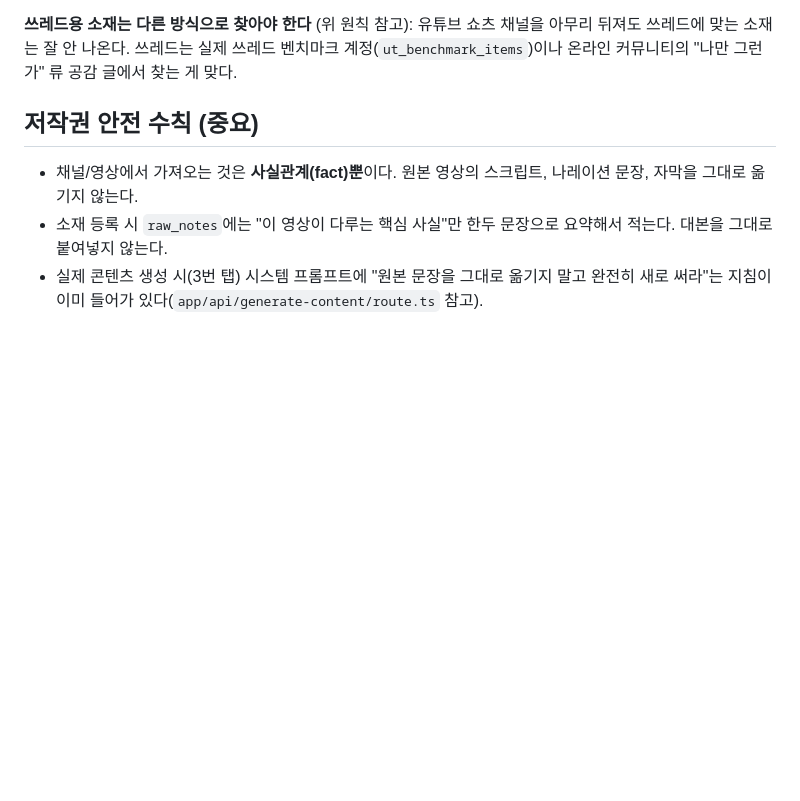
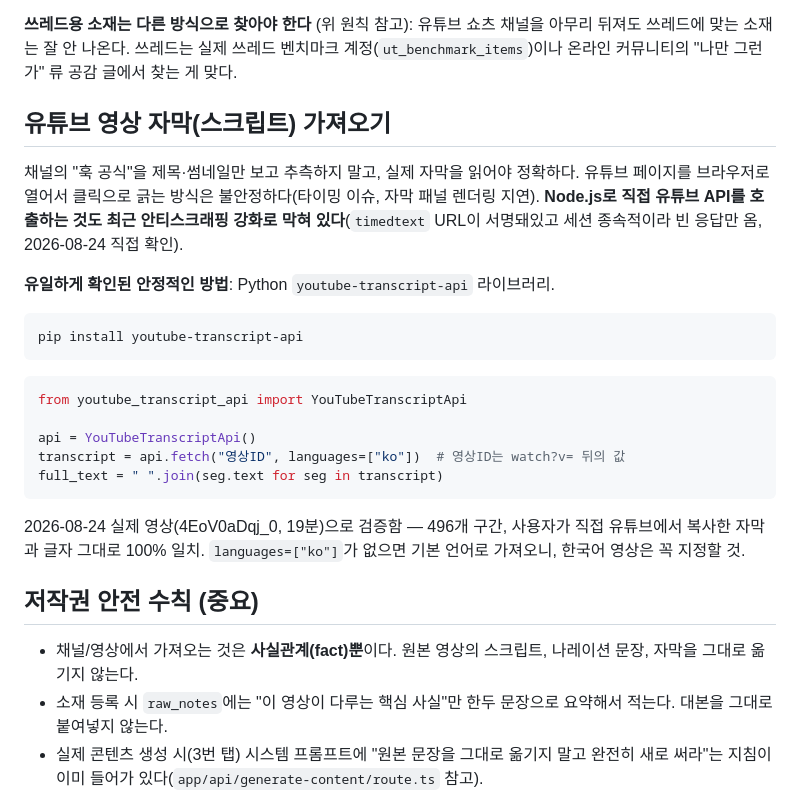
Before and after one commit to mintimjang33/HongHub, a Markdown page: public/docs/SOURCE_DISCOVERY_GUIDE.md, the part around the change. GitHub-like rendering; blank space fills up the shorter version.

Commit message:
소스 발굴 가이드에 유튜브 자막 가져오기 방법 추가 (youtube-transcript-api 검증 완료)
Co-Authored-By: Claude Sonnet 5 <noreply@anthropic.com>

````diff
--- a/public/docs/SOURCE_DISCOVERY_GUIDE.md
+++ b/public/docs/SOURCE_DISCOVERY_GUIDE.md
@@ -55,6 +55,26 @@
 4. 구독자 20만 이하 채널 위주로 본다 (이 도구 자체가 그렇게 필터링되어 있음 — 대형 채널보다 "지금 뜨는" 채널을 잡기 위함)
 
 **쓰레드용 소재는 다른 방식으로 찾아야 한다** (위 원칙 참고): 유튜브 쇼츠 채널을 아무리 뒤져도 쓰레드에 맞는 소재는 잘 안 나온다. 쓰레드는 실제 쓰레드 벤치마크 계정(`ut_benchmark_items`)이나 온라인 커뮤니티의 "나만 그런가" 류 공감 글에서 찾는 게 맞다.
+
+## 유튜브 영상 자막(스크립트) 가져오기
+
+채널의 "훅 공식"을 제목·썸네일만 보고 추측하지 말고, 실제 자막을 읽어야 정확하다. 유튜브 페이지를 브라우저로 열어서 클릭으로 긁는 방식은 불안정하다(타이밍 이슈, 자막 패널 렌더링 지연). **Node.js로 직접 유튜브 API를 호출하는 것도 최근 안티스크래핑 강화로 막혀 있다**(`timedtext` URL이 서명돼있고 세션 종속적이라 빈 응답만 옴, 2026-08-24 직접 확인).
+
+**유일하게 확인된 안정적인 방법**: Python `youtube-transcript-api` 라이브러리.
+
+```bash
+pip install youtube-transcript-api
+```
+
+```python
+from youtube_transcript_api import YouTubeTranscriptApi
+
+api = YouTubeTranscriptApi()
+transcript = api.fetch("영상ID", languages=["ko"])  # 영상ID는 watch?v= 뒤의 값
+full_text = " ".join(seg.text for seg in transcript)
+```
+
+2026-08-24 실제 영상(4EoV0aDqj_0, 19분)으로 검증함 — 496개 구간, 사용자가 직접 유튜브에서 복사한 자막과 글자 그대로 100% 일치. `languages=["ko"]`가 없으면 기본 언어로 가져오니, 한국어 영상은 꼭 지정할 것.
 
 ## 저작권 안전 수칙 (중요)
 
````
